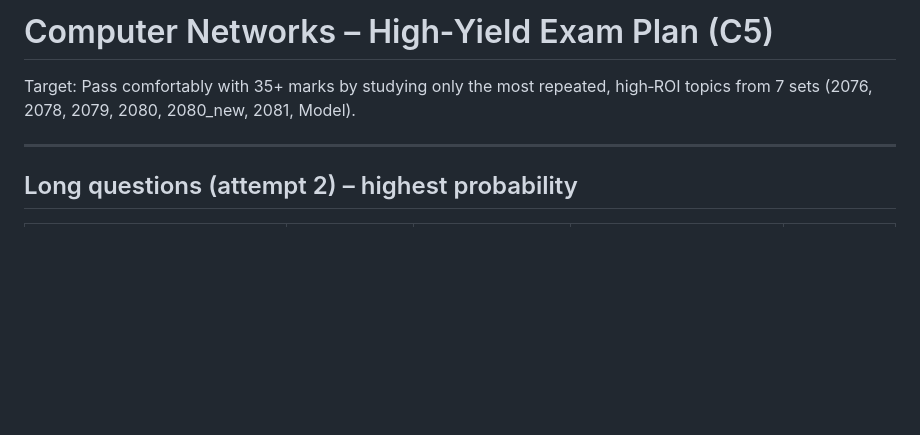
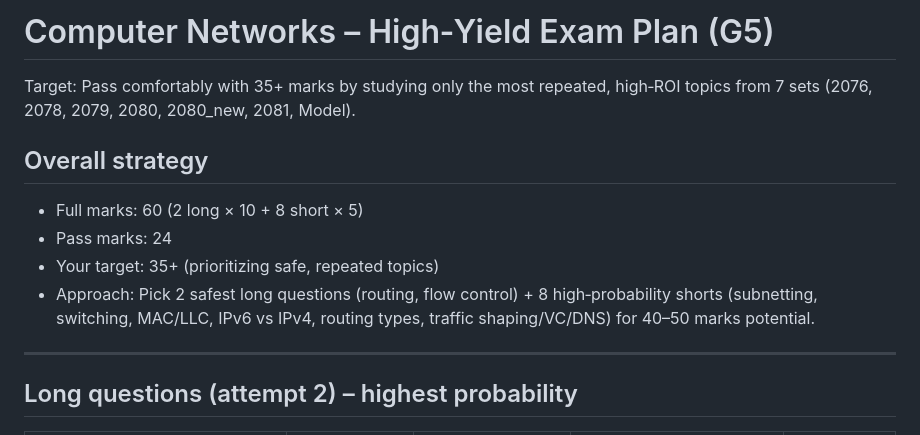
Before and after one commit to aakku106/4thSem_impQtns, a Markdown page: CN/imp_qtns/G5.md, the part around the change. GitHub-like rendering; blank space fills up the shorter version.

Commit message:
Auto commit script ran

```diff
--- a/CN/imp_qtns/G5.md
+++ b/CN/imp_qtns/G5.md
@@ -1,6 +1,13 @@
-# Computer Networks – High‑Yield Exam Plan (C5)
+# Computer Networks – High‑Yield Exam Plan (G5)
 
 Target: Pass comfortably with 35+ marks by studying only the most repeated, high‑ROI topics from 7 sets (2076, 2078, 2079, 2080, 2080_new, 2081, Model).
+
+## Overall strategy
+
+- Full marks: 60 (2 long × 10 + 8 short × 5)
+- Pass marks: 24
+- Your target: 35+ (prioritizing safe, repeated topics)
+- Approach: Pick 2 safest long questions (routing, flow control) + 8 high‑probability shorts (subnetting, switching, MAC/LLC, IPv6 vs IPv4, routing types, traffic shaping/VC/DNS) for 40–50 marks potential.
 
 ---
 
```
